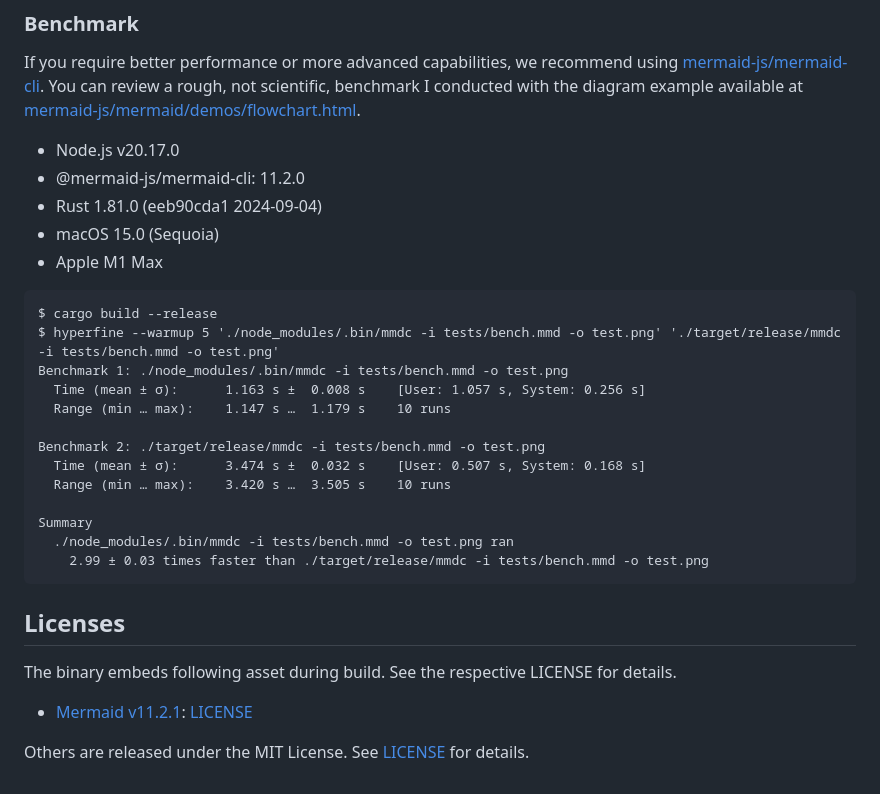
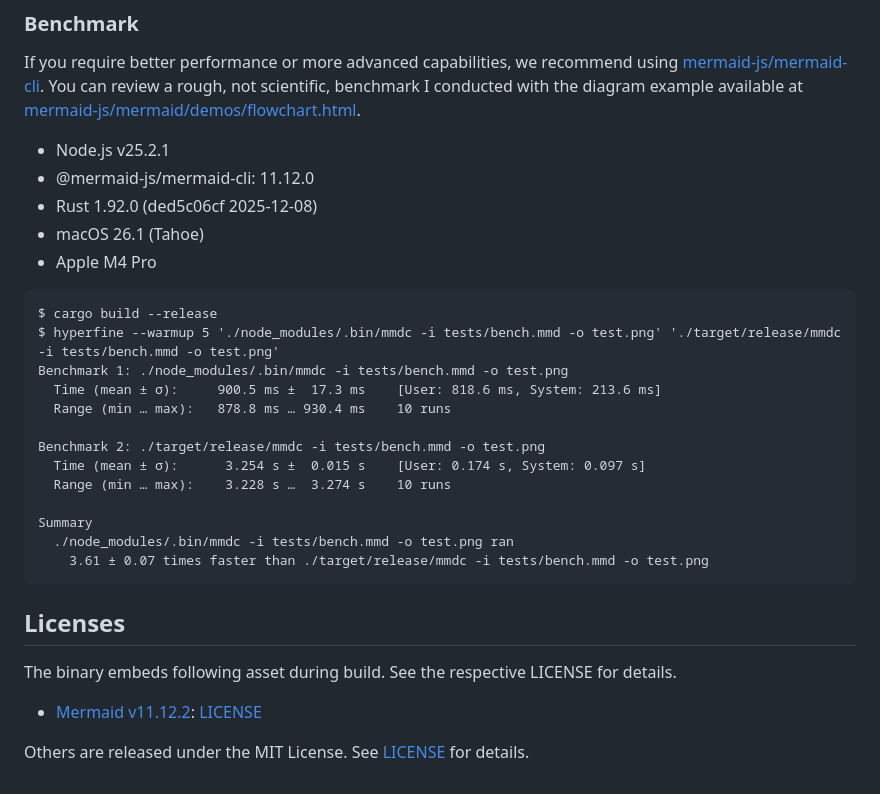
Before and after one commit to 0x6b/mermaid-cli-rs, a Markdown page: README.md, the part around the change. Drawn GitHub-style.

Commit message:
docs: update benchmark results and environment versions

````diff
--- a/README.md
+++ b/README.md
@@ -42,32 +42,32 @@ Options:
 If you require better performance or more advanced capabilities, we recommend
 using [mermaid-js/mermaid-cli](https://github.com/mermaid-js/mermaid-cli). You can review a rough, not scientific, benchmark I conducted with the diagram example available at [mermaid-js/mermaid/demos/flowchart.html](https://github.com/mermaid-js/mermaid/blob/4e4f2fcfc5367f22edea685b8f48ad2d7525d1c0/demos/flowchart.html).
 
-- Node.js v20.17.0
-- @mermaid-js/mermaid-cli: 11.2.0
-- Rust 1.81.0 (eeb90cda1 2024-09-04)
-- macOS 15.0 (Sequoia)
-- Apple M1 Max
+- Node.js v25.2.1
+- @mermaid-js/mermaid-cli: 11.12.0
+- Rust 1.92.0 (ded5c06cf 2025-12-08)
+- macOS 26.1 (Tahoe)
+- Apple M4 Pro
 
 ```
 $ cargo build --release
 $ hyperfine --warmup 5 './node_modules/.bin/mmdc -i tests/bench.mmd -o test.png' './target/release/mmdc -i tests/bench.mmd -o test.png'
 Benchmark 1: ./node_modules/.bin/mmdc -i tests/bench.mmd -o test.png
-  Time (mean ± σ):      1.163 s ±  0.008 s    [User: 1.057 s, System: 0.256 s]
-  Range (min … max):    1.147 s …  1.179 s    10 runs
+  Time (mean ± σ):     900.5 ms ±  17.3 ms    [User: 818.6 ms, System: 213.6 ms]
+  Range (min … max):   878.8 ms … 930.4 ms    10 runs
 
 Benchmark 2: ./target/release/mmdc -i tests/bench.mmd -o test.png
-  Time (mean ± σ):      3.474 s ±  0.032 s    [User: 0.507 s, System: 0.168 s]
-  Range (min … max):    3.420 s …  3.505 s    10 runs
+  Time (mean ± σ):      3.254 s ±  0.015 s    [User: 0.174 s, System: 0.097 s]
+  Range (min … max):    3.228 s …  3.274 s    10 runs
 
 Summary
   ./node_modules/.bin/mmdc -i tests/bench.mmd -o test.png ran
-    2.99 ± 0.03 times faster than ./target/release/mmdc -i tests/bench.mmd -o test.png
+    3.61 ± 0.07 times faster than ./target/release/mmdc -i tests/bench.mmd -o test.png
 ```
 
 ## Licenses
 
 The binary embeds following asset during build. See the respective LICENSE for details.
 
-- [Mermaid v11.2.1](https://github.com/mermaid-js/mermaid/tree/mermaid%4011.2.1): [LICENSE](https://github.com/mermaid-js/mermaid/blob/mermaid%4011.2.1/LICENSE)
+- [Mermaid v11.12.2](https://github.com/mermaid-js/mermaid/tree/mermaid%4011.12.2): [LICENSE](https://github.com/mermaid-js/mermaid/blob/mermaid%4011.12.2/LICENSE)
 
 Others are released under the MIT License. See [LICENSE](LICENSE) for details.
````
